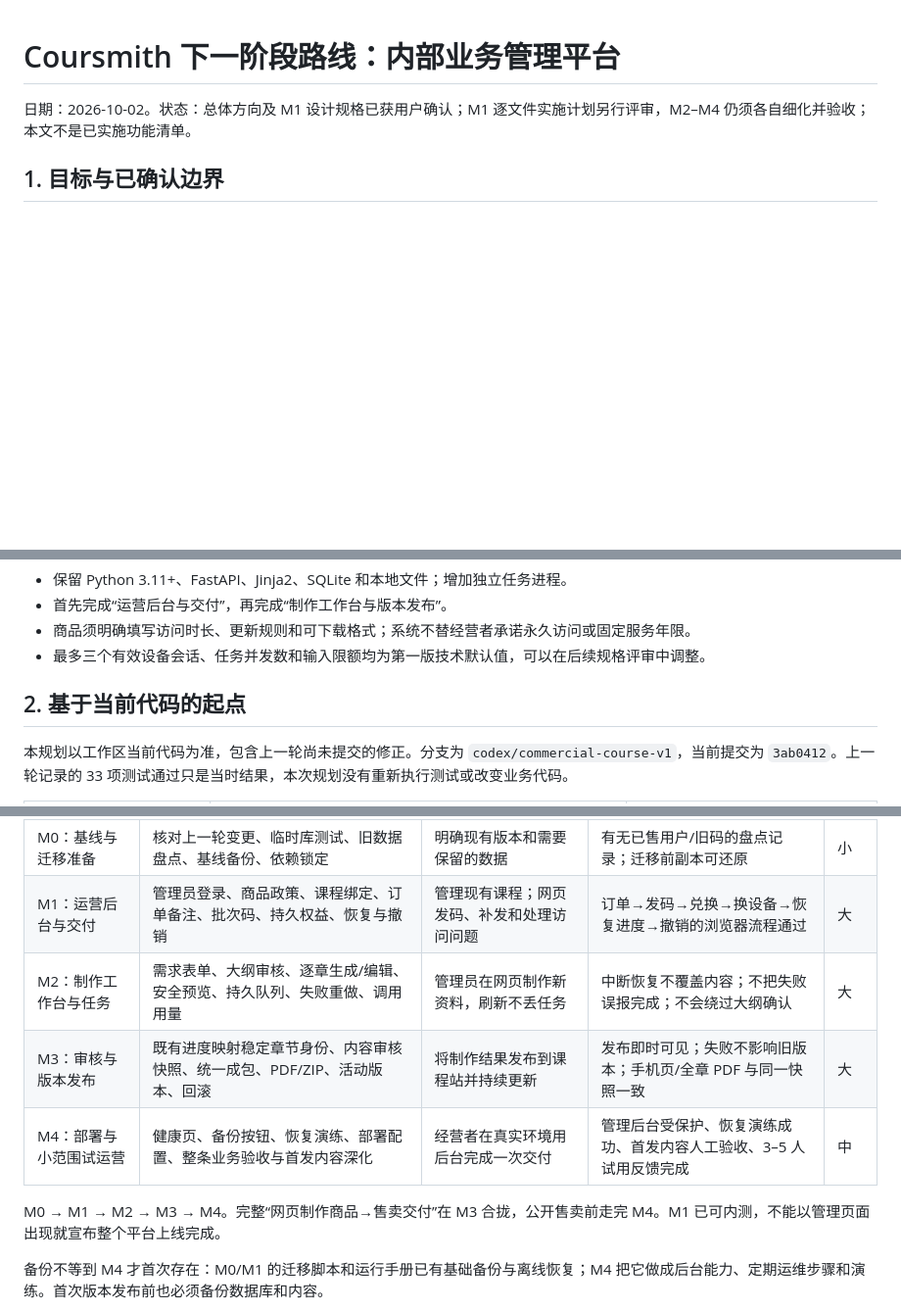
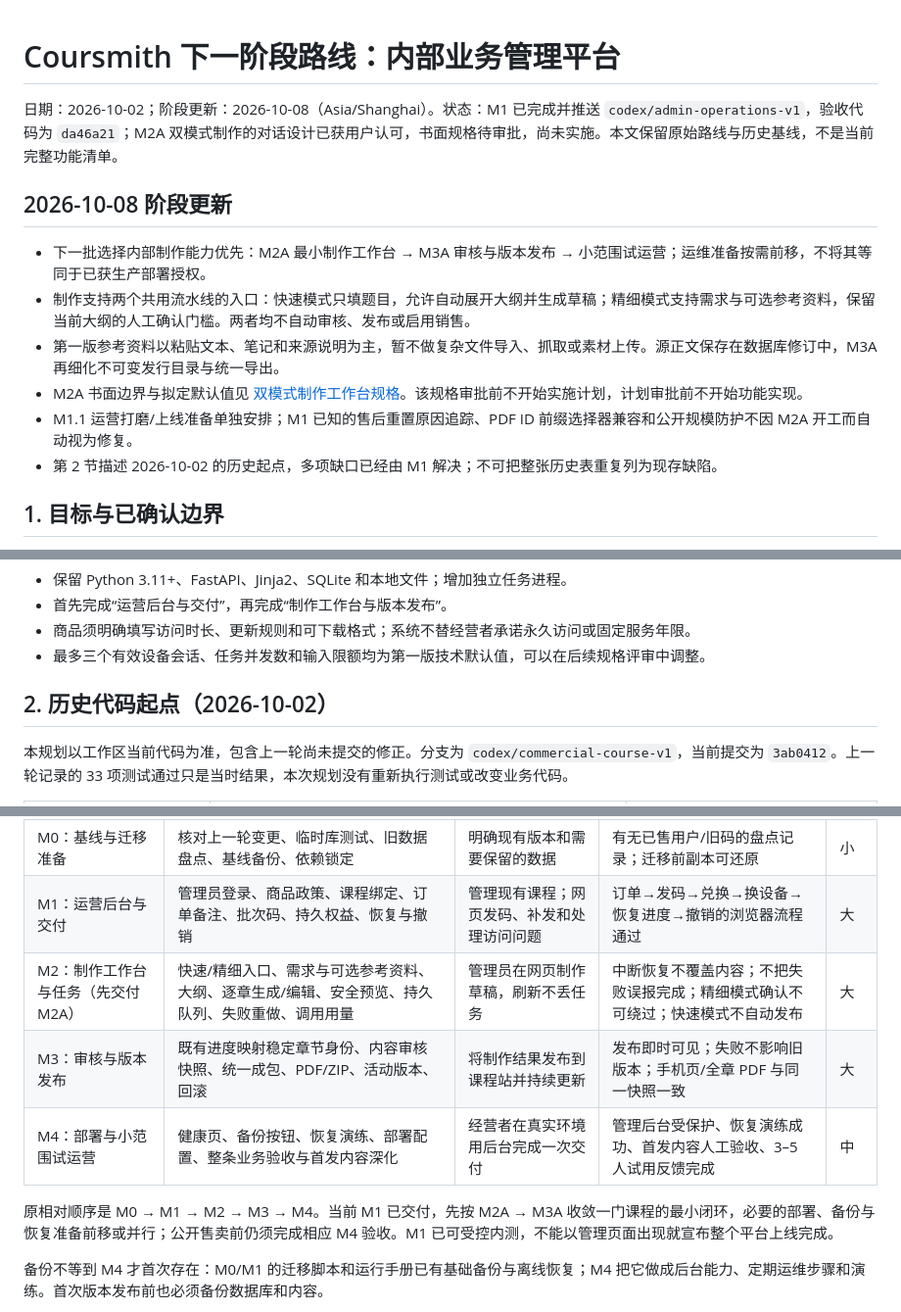
Before and after one commit to NotYourBug/Coursmith, a Markdown page: docs/roadmaps/2026-10-02-coursmith-next-stage-roadmap.md, 3 parts joined by grey strips. Shown at 98% size. Rendered like a GitHub page; blank space fills up the shorter version.

Commit message:
docs: specify M2A dual-mode production workbench

```diff
--- a/docs/roadmaps/2026-10-02-coursmith-next-stage-roadmap.md
+++ b/docs/roadmaps/2026-10-02-coursmith-next-stage-roadmap.md
@@ -1,6 +1,15 @@
 # Coursmith 下一阶段路线：内部业务管理平台
 
-日期：2026-10-02。状态：总体方向及 M1 设计规格已获用户确认；M1 逐文件实施计划另行评审，M2–M4 仍须各自细化并验收；本文不是已实施功能清单。
+日期：2026-10-02；阶段更新：2026-10-08（Asia/Shanghai）。状态：M1 已完成并推送 `codex/admin-operations-v1`，验收代码为 `da46a21`；M2A 双模式制作的对话设计已获用户认可，书面规格待审批，尚未实施。本文保留原始路线与历史基线，不是当前完整功能清单。
+
+## 2026-10-08 阶段更新
+
+- 下一批选择内部制作能力优先：M2A 最小制作工作台 → M3A 审核与版本发布 → 小范围试运营；运维准备按需前移，不将其等同于已获生产部署授权。
+- 制作支持两个共用流水线的入口：快速模式只填题目，允许自动展开大纲并生成草稿；精细模式支持需求与可选参考资料，保留当前大纲的人工确认门槛。两者均不自动审核、发布或启用销售。
+- 第一版参考资料以粘贴文本、笔记和来源说明为主，暂不做复杂文件导入、抓取或素材上传。源正文保存在数据库修订中，M3A 再细化不可变发行目录与统一导出。
+- M2A 书面边界与拟定默认值见 [双模式制作工作台规格](../superpowers/specs/2026-10-08-production-workbench-m2a-design.md)。该规格审批前不开始实施计划，计划审批前不开始功能实现。
+- M1.1 运营打磨/上线准备单独安排；M1 已知的售后重置原因追踪、PDF ID 前缀选择器兼容和公开规模防护不因 M2A 开工而自动视为修复。
+- 第 2 节描述 2026-10-02 的历史起点，多项缺口已经由 M1 解决；不可把整张历史表重复列为现存缺陷。
 
 ## 1. 目标与已确认边界
 
@@ -21,7 +30,7 @@
 - 商品须明确填写访问时长、更新规则和可下载格式；系统不替经营者承诺永久访问或固定服务年限。
 - 最多三个有效设备会话、任务并发数和输入限额均为第一版技术默认值，可以在后续规格评审中调整。
 
-## 2. 基于当前代码的起点
+## 2. 历史代码起点（2026-10-02）
 
 本规划以工作区当前代码为准，包含上一轮尚未提交的修正。分支为 `codex/commercial-course-v1`，当前提交为 `3ab0412`。上一轮记录的 33 项测试通过只是当时结果，本次规划没有重新执行测试或改变业务代码。
 
@@ -250,11 +259,11 @@ PDF 由统一打印模板整合全部章节，允许的本地素材经受控渲
 | --- | --- | --- | --- | --- |
 | M0：基线与迁移准备 | 核对上一轮变更、临时库测试、旧数据盘点、基线备份、依赖锁定 | 明确现有版本和需要保留的数据 | 有无已售用户/旧码的盘点记录；迁移前副本可还原 | 小 |
 | M1：运营后台与交付 | 管理员登录、商品政策、课程绑定、订单备注、批次码、持久权益、恢复与撤销 | 管理现有课程；网页发码、补发和处理访问问题 | 订单→发码→兑换→换设备→恢复进度→撤销的浏览器流程通过 | 大 |
-| M2：制作工作台与任务 | 需求表单、大纲审核、逐章生成/编辑、安全预览、持久队列、失败重做、调用用量 | 管理员在网页制作新资料，刷新不丢任务 | 中断恢复不覆盖内容；不把失败误报完成；不会绕过大纲确认 | 大 |
+| M2：制作工作台与任务（先交付 M2A） | 快速/精细入口、需求与可选参考资料、大纲、逐章生成/编辑、安全预览、持久队列、失败重做、调用用量 | 管理员在网页制作草稿，刷新不丢任务 | 中断恢复不覆盖内容；不把失败误报完成；精细模式确认不可绕过；快速模式不自动发布 | 大 |
 | M3：审核与版本发布 | 既有进度映射稳定章节身份、内容审核快照、统一成包、PDF/ZIP、活动版本、回滚 | 将制作结果发布到课程站并持续更新 | 发布即时可见；失败不影响旧版本；手机页/全章 PDF 与同一快照一致 | 大 |
 | M4：部署与小范围试运营 | 健康页、备份按钮、恢复演练、部署配置、整条业务验收与首发内容深化 | 经营者在真实环境用后台完成一次交付 | 管理后台受保护、恢复演练成功、首发内容人工验收、3–5 人试用反馈完成 | 中 |
 
-M0 → M1 → M2 → M3 → M4。完整“网页制作商品→售卖交付”在 M3 合拢，公开售卖前走完 M4。M1 已可内测，不能以管理页面出现就宣布整个平台上线完成。
+原相对顺序是 M0 → M1 → M2 → M3 → M4。当前 M1 已交付，先按 M2A → M3A 收敛一门课程的最小闭环，必要的部署、备份与恢复准备前移或并行；公开售卖前仍须完成相应 M4 验收。M1 已可受控内测，不能以管理页面出现就宣布整个平台上线完成。
 
 备份不等到 M4 才首次存在：M0/M1 的迁移脚本和运行手册已有基础备份与离线恢复；M4 把它做成后台能力、定期运维步骤和演练。首次版本发布前也必须备份数据库和内容。
 
```
Also changed, not shown: other parts of docs/roadmaps/2026-10-02-coursmith-next-stage-roadmap.md (+1 -1 lines), 1 other file.
